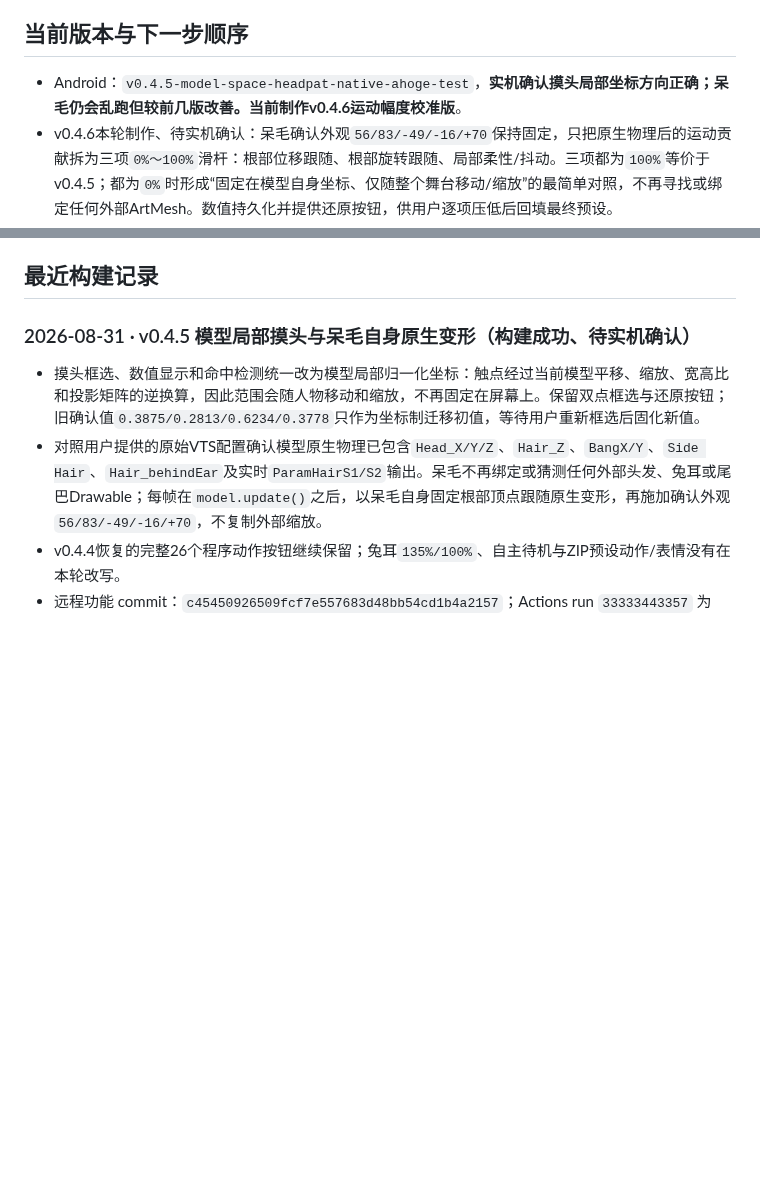
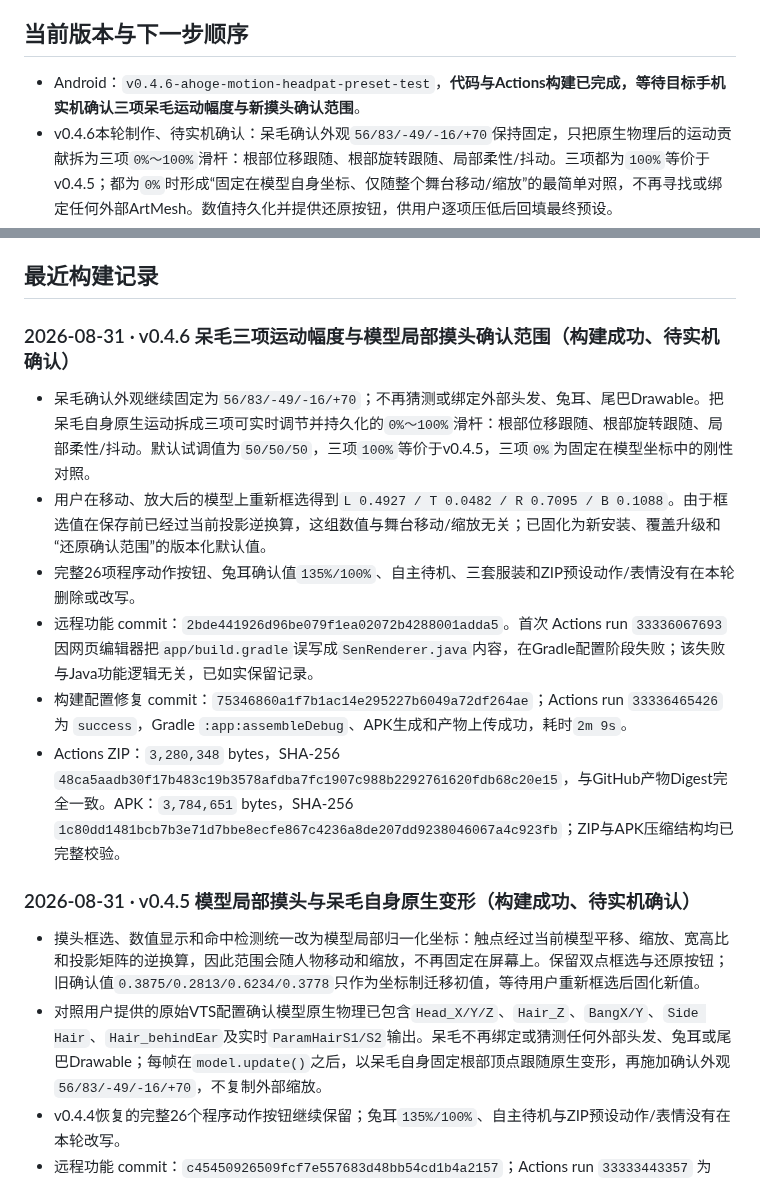
Before and after one commit to catkiss62/Sen-Live2D-Companion-Android, a Markdown page: docs/SEN_TASK_LEDGER.md, 2 parts joined by grey strips. Rendered like a GitHub page; blank space fills up the shorter version.

Commit message:
Record v0.4.6 build and verification

```diff
--- a/docs/SEN_TASK_LEDGER.md
+++ b/docs/SEN_TASK_LEDGER.md
@@ -24,7 +24,7 @@ Sen 的长期静态错层已由C高精度蒙版解决，v0.3.7也已恢复原生
 
 ## 当前版本与下一步顺序
 
-- Android：`v0.4.5-model-space-headpat-native-ahoge-test`，**实机确认摸头局部坐标方向正确；呆毛仍会乱跑但较前几版改善。当前制作v0.4.6运动幅度校准版**。
+- Android：`v0.4.6-ahoge-motion-headpat-preset-test`，**代码与Actions构建已完成，等待目标手机实机确认三项呆毛运动幅度与新摸头确认范围**。
 - v0.4.6本轮制作、待实机确认：呆毛确认外观`56/83/-49/-16/+70`保持固定，只把原生物理后的运动贡献拆为三项`0%～100%`滑杆：根部位移跟随、根部旋转跟随、局部柔性/抖动。三项都为`100%`等价于v0.4.5；都为`0%`时形成“固定在模型自身坐标、仅随整个舞台移动/缩放”的最简单对照，不再寻找或绑定任何外部ArtMesh。数值持久化并提供还原按钮，供用户逐项压低后回填最终预设。
 - 用户v0.4.5重新框选并截图得到模型局部范围`L 0.4927 / T 0.0482 / R 0.7095 / B 0.1088`。该坐标已经经过当前模型投影的逆换算，与框选时的舞台放大/移动无关；v0.4.6将其升级为新安装、覆盖安装及“还原确认范围”的默认值。
 - v0.4.5本轮制作、待实机确认：摸头框选和命中不再使用固定屏幕`x/width、y/height`，改为仿照迷梦`normalizedModelPoint()`的模型局部归一化坐标。Sen原生渲染器每帧投影模型加载时捕获的Drawable参考边界；触点经当前模型平移、缩放和宽高比的逆变换后再保存/比较`L/T/R/B`。界面明确显示“模型局部归一化（随模型移动/缩放）”，仍保留双点框选和还原按钮；旧确认数值暂作为新坐标制的可测试初值，等待用户重新框选回填后再固化。
@@ -71,6 +71,15 @@ Sen 的长期静态错层已由C高精度蒙版解决，v0.3.7也已恢复原生
 - 固定顺序：静态部件缺失/错层已经由C高精度蒙版解决；本轮自动识别真正受耳鳍角度影响的网格，加入呆毛四轴精调和尾巴中心线镜像。实机确认以后，才恢复物理、九轴、表情、动作和AI功能。
 
 ## 最近构建记录
+
+### 2026-08-31 · v0.4.6 呆毛三项运动幅度与模型局部摸头确认范围（构建成功、待实机确认）
+
+- 呆毛确认外观继续固定为`56/83/-49/-16/+70`；不再猜测或绑定外部头发、兔耳、尾巴Drawable。把呆毛自身原生运动拆成三项可实时调节并持久化的`0%～100%`滑杆：根部位移跟随、根部旋转跟随、局部柔性/抖动。默认试调值为`50/50/50`，三项`100%`等价于v0.4.5，三项`0%`为固定在模型坐标中的刚性对照。
+- 用户在移动、放大后的模型上重新框选得到`L 0.4927 / T 0.0482 / R 0.7095 / B 0.1088`。由于框选值在保存前已经过当前投影逆换算，这组数值与舞台移动/缩放无关；已固化为新安装、覆盖升级和“还原确认范围”的版本化默认值。
+- 完整26项程序动作按钮、兔耳确认值`135%/100%`、自主待机、三套服装和ZIP预设动作/表情没有在本轮删除或改写。
+- 远程功能 commit：`2bde441926d96be079f1ea02072b4288001adda5`。首次 Actions run `33336067693` 因网页编辑器把`app/build.gradle`误写成`SenRenderer.java`内容，在Gradle配置阶段失败；该失败与Java功能逻辑无关，已如实保留记录。
+- 构建配置修复 commit：`75346860a1f7b1ac14e295227b6049a72df264ae`；Actions run `33336465426` 为 `success`，Gradle `:app:assembleDebug`、APK生成和产物上传成功，耗时`2m 9s`。
+- Actions ZIP：`3,280,348` bytes，SHA-256 `48ca5aadb30f17b483c19b3578afdba7fc1907c988b2292761620fdb68c20e15`，与GitHub产物Digest完全一致。APK：`3,784,651` bytes，SHA-256 `1c80dd1481bcb7b3e71d7bbe8ecfe867c4236a8de207dd9238046067a4c923fb`；ZIP与APK压缩结构均已完整校验。
 
 ### 2026-08-31 · v0.4.5 模型局部摸头与呆毛自身原生变形（构建成功、待实机确认）
 
```
